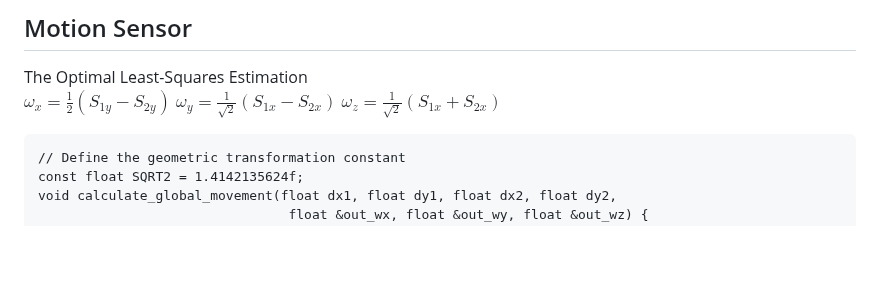
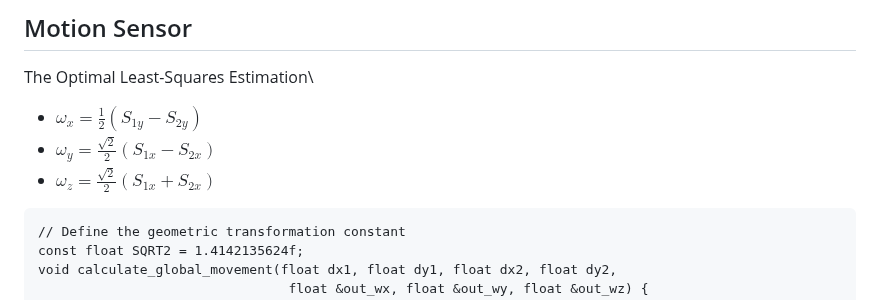
Before and after one commit to rynho/Trackball, a Markdown page: Firmware/readme.md, the part around the change. GitHub-like rendering; blank space fills up the shorter version.

````diff
--- a/Firmware/readme.md
+++ b/Firmware/readme.md
@@ -366,9 +366,9 @@ void run_high_performance_trackball_pipeline() {
 
 ## Motion Sensor
 The Optimal Least-Squares Estimation\
-$\omega_x = \frac{1}{2}(S_{1y}-S_{2y})$
-$\omega_y = \frac{1}{\sqrt{2}}(S_{1x}-S_{2x})$
-$\omega_z = \frac{1}{\sqrt{2}}(S_{1x}+S_{2x})$
+- $\omega_x = \frac{1}{2}(S_{1y}-S_{2y})$
+- $\omega_y = \frac{\sqrt{2}}{2}(S_{1x}-S_{2x})$
+- $\omega_z = \frac{\sqrt{2}}{2}(S_{1x}+S_{2x})$
 
 ```
 // Define the geometric transformation constant
````
